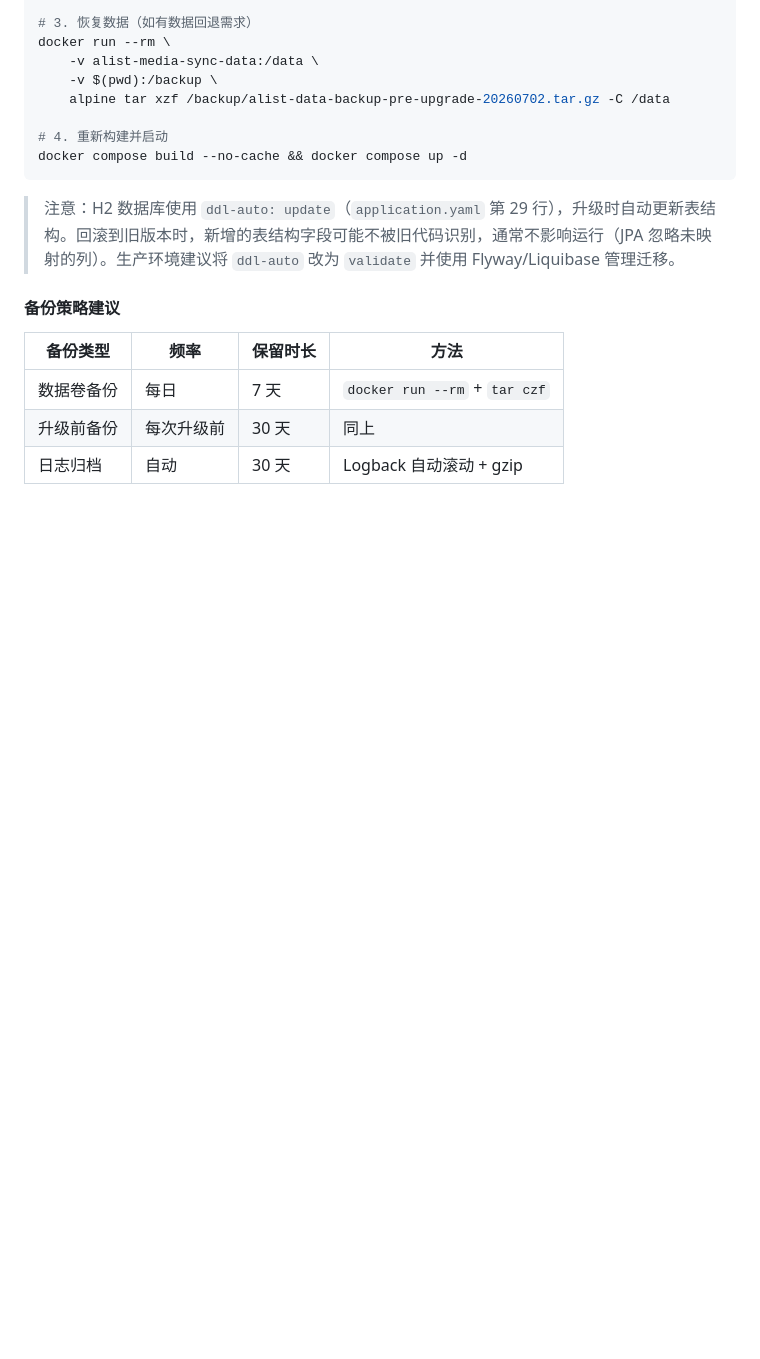
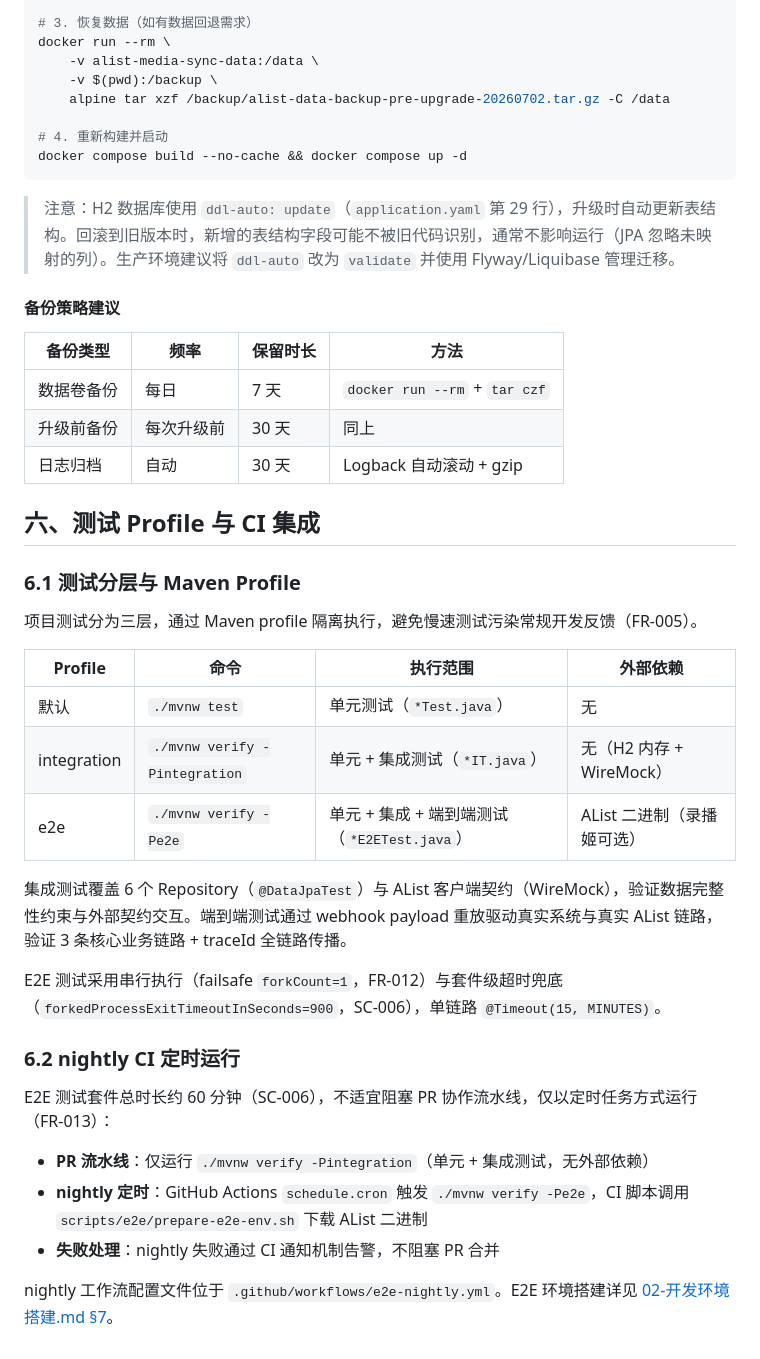
Before and after one commit to lldwb/AList-Media-Sync, a Markdown page: docs/06-运维部署.md, the part around the change. GitHub-like rendering; blank space fills up the shorter version.

```diff
--- a/docs/06-运维部署.md
+++ b/docs/06-运维部署.md
@@ -413,3 +413,29 @@ docker compose build --no-cache && docker compose up -d
 | 数据卷备份 | 每日 | 7 天 | `docker run --rm` + `tar czf` |
 | 升级前备份 | 每次升级前 | 30 天 | 同上 |
 | 日志归档 | 自动 | 30 天 | Logback 自动滚动 + gzip |
+
+## 六、测试 Profile 与 CI 集成
+
+### 6.1 测试分层与 Maven Profile
+
+项目测试分为三层，通过 Maven profile 隔离执行，避免慢速测试污染常规开发反馈（FR-005）。
+
+| Profile | 命令 | 执行范围 | 外部依赖 |
+|---------|------|---------|---------|
+| 默认 | `./mvnw test` | 单元测试（`*Test.java`） | 无 |
+| integration | `./mvnw verify -Pintegration` | 单元 + 集成测试（`*IT.java`） | 无（H2 内存 + WireMock） |
+| e2e | `./mvnw verify -Pe2e` | 单元 + 集成 + 端到端测试（`*E2ETest.java`） | AList 二进制（录播姬可选） |
+
+集成测试覆盖 6 个 Repository（`@DataJpaTest`）与 AList 客户端契约（WireMock），验证数据完整性约束与外部契约交互。端到端测试通过 webhook payload 重放驱动真实系统与真实 AList 链路，验证 3 条核心业务链路 + traceId 全链路传播。
+
+E2E 测试采用串行执行（failsafe `forkCount=1`，FR-012）与套件级超时兜底（`forkedProcessExitTimeoutInSeconds=900`，SC-006），单链路 `@Timeout(15, MINUTES)`。
+
+### 6.2 nightly CI 定时运行
+
+E2E 测试套件总时长约 60 分钟（SC-006），不适宜阻塞 PR 协作流水线，仅以定时任务方式运行（FR-013）：
+
+- **PR 流水线**：仅运行 `./mvnw verify -Pintegration`（单元 + 集成测试，无外部依赖）
+- **nightly 定时**：GitHub Actions `schedule.cron` 触发 `./mvnw verify -Pe2e`，CI 脚本调用 `scripts/e2e/prepare-e2e-env.sh` 下载 AList 二进制
+- **失败处理**：nightly 失败通过 CI 通知机制告警，不阻塞 PR 合并
+
+nightly 工作流配置文件位于 `.github/workflows/e2e-nightly.yml`。E2E 环境搭建详见 [02-开发环境搭建.md §7](./02-开发环境搭建.md#7-端到端测试环境搭建)。
```
Also changed, not shown: CHANGELOG.md (+4 -0 lines), docs/02-开发环境搭建.md (+55 -0 lines).
